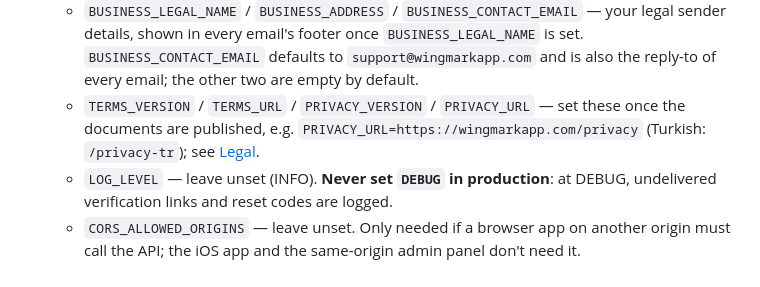
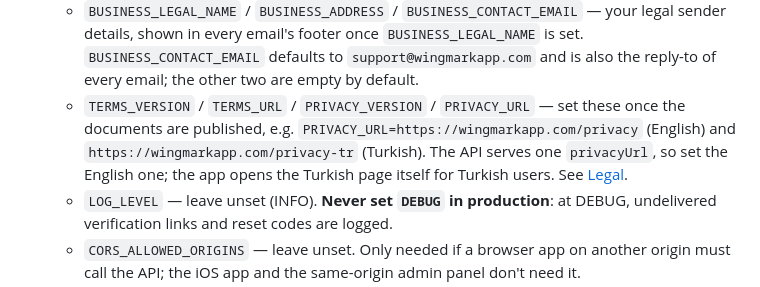
Before and after one commit to bilgesucakir/wingmark-backend, a Markdown page: README.md, the part around the change. GitHub-like rendering.

Commit message:
README: Turkish privacy page address next to the English one
Co-Authored-By: Claude Sonnet 5.5 <noreply@anthropic.com>

```diff
--- a/README.md
+++ b/README.md
@@ -87,8 +87,10 @@ so it always deploys as a container). To deploy:
      `BUSINESS_CONTACT_EMAIL` defaults to `support@wingmarkapp.com` and is also the
      reply-to of every email; the other two are empty by default.
    - `TERMS_VERSION` / `TERMS_URL` / `PRIVACY_VERSION` / `PRIVACY_URL` — set these once
-     the documents are published, e.g. `PRIVACY_URL=https://wingmarkapp.com/privacy` (Turkish:
-     `/privacy-tr`); see [Legal](#legal-apilegal).
+     the documents are published, e.g. `PRIVACY_URL=https://wingmarkapp.com/privacy` (English)
+     and `https://wingmarkapp.com/privacy-tr` (Turkish). The API serves one `privacyUrl`, so
+     set the English one; the app opens the Turkish page itself for Turkish users. See
+     [Legal](#legal-apilegal).
    - `LOG_LEVEL` — leave unset (INFO). **Never set `DEBUG` in production**: at DEBUG,
      undelivered verification links and reset codes are logged.
    - `CORS_ALLOWED_ORIGINS` — leave unset. Only needed if a browser app on another origin
```
